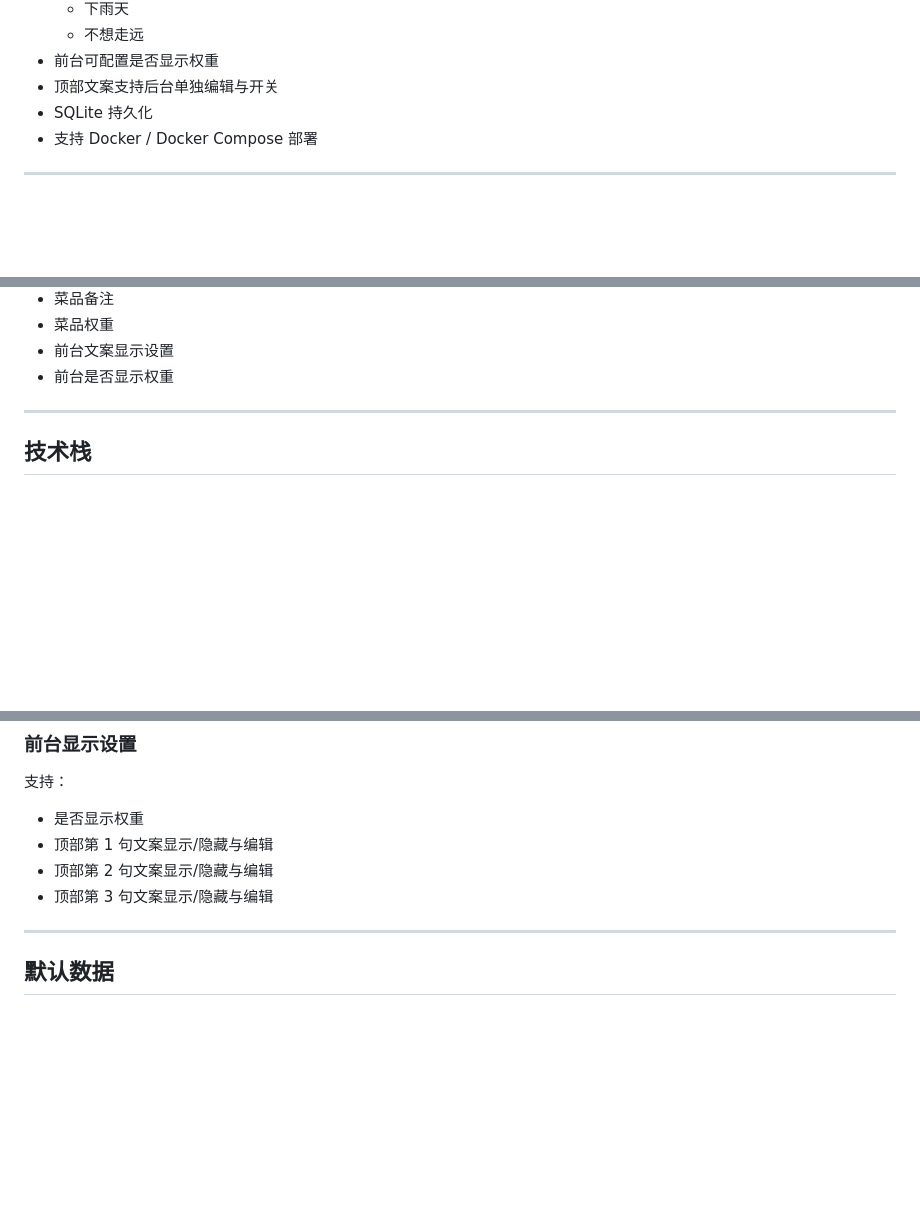
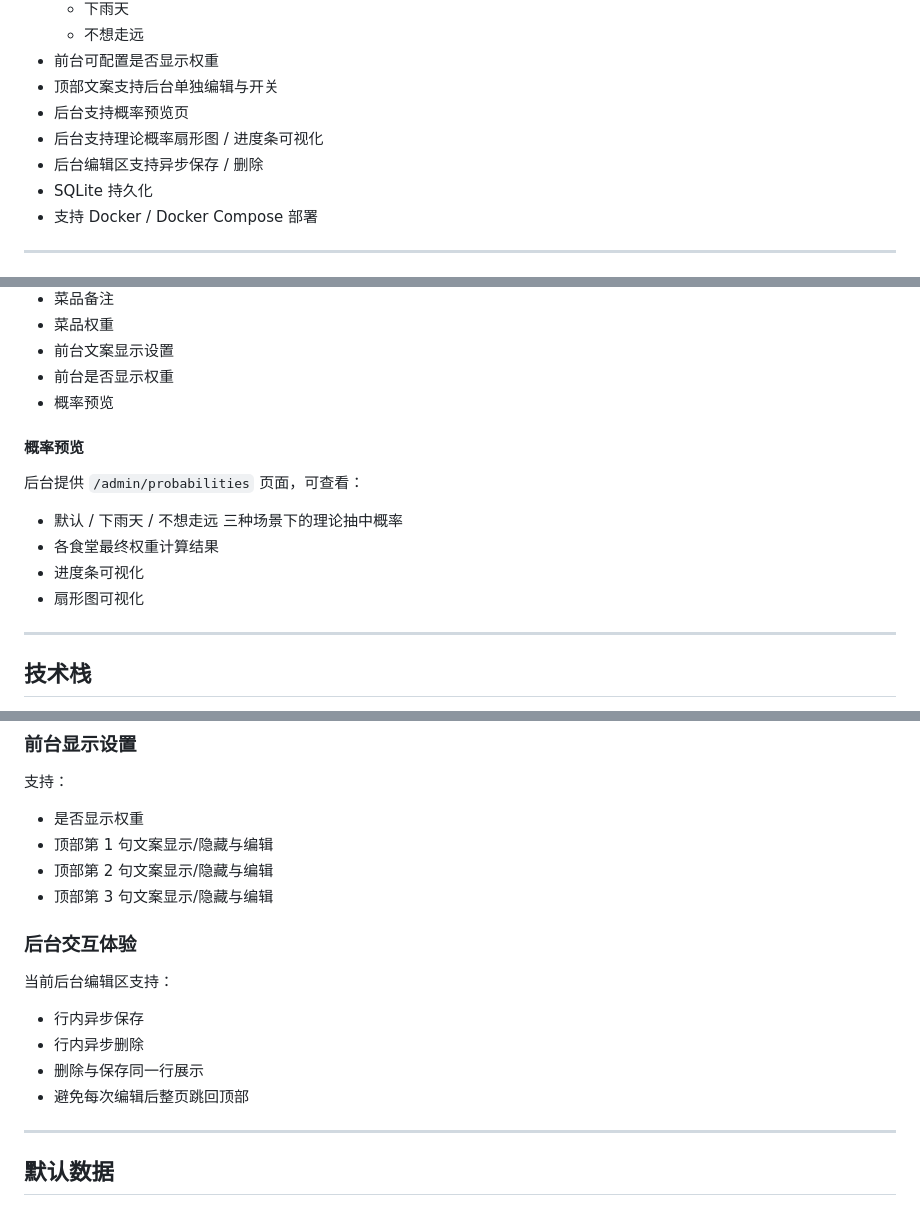
Before and after one commit to jiuliking/today-what-to-eat, a Markdown page: README.md, 3 parts joined by grey strips. Rendered like a GitHub page; blank space fills up the shorter version.

Commit message:
docs: update README for probability preview and async admin UX

```diff
--- a/README.md
+++ b/README.md
@@ -25,6 +25,9 @@
   - 不想走远
 - 前台可配置是否显示权重
 - 顶部文案支持后台单独编辑与开关
+- 后台支持概率预览页
+- 后台支持理论概率扇形图 / 进度条可视化
+- 后台编辑区支持异步保存 / 删除
 - SQLite 持久化
 - 支持 Docker / Docker Compose 部署
 
@@ -65,6 +68,16 @@
 - 菜品权重
 - 前台文案显示设置
 - 前台是否显示权重
+- 概率预览
+
+#### 概率预览
+
+后台提供 `/admin/probabilities` 页面，可查看：
+
+- 默认 / 下雨天 / 不想走远 三种场景下的理论抽中概率
+- 各食堂最终权重计算结果
+- 进度条可视化
+- 扇形图可视化
 
 ---
 
@@ -268,6 +281,15 @@ docker run -d \
 - 顶部第 2 句文案显示/隐藏与编辑
 - 顶部第 3 句文案显示/隐藏与编辑
 
+### 后台交互体验
+
+当前后台编辑区支持：
+
+- 行内异步保存
+- 行内异步删除
+- 删除与保存同一行展示
+- 避免每次编辑后整页跳回顶部
+
 ---
 
 ## 默认数据
```
Also changed, not shown: other parts of README.md (+1 -0 lines).
